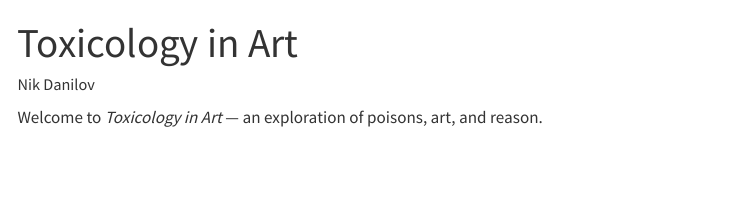
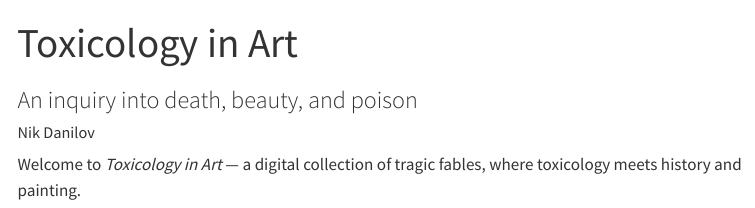
Before and after one commit to DocNikPV/TOX_ART, a Quarto document (index.qmd): the page in a window 1100 px wide, from its top. Rendered offline with R 4.5, knitr and Pandoc in place of Quarto, with nearby package versions; menus at the side of the page are left out.

```diff
--- a/_quarto.yml
+++ b/_quarto.yml
@@ -5,18 +5,15 @@
 book:
   title: "Toxicology in Art"
   author: "Nik Danilov"
-  year: "2025"
-
+  date: "2025-10-25"
   chapters:
     - index.qmd
     - preface.qmd
     - part: "Fabules"
       chapters:
         - fabules/Sophonisba.qmd
-    - references.qmd
 
-sidebar:
-  collapse-level: 1
+  page-navigation: true
 
 format:
   html:
--- a/index.qmd
+++ b/index.qmd
@@ -1,6 +1,7 @@
 ---
 title: "Toxicology in Art"
+subtitle: "An inquiry into death, beauty, and poison"
 author: "Nik Danilov"
 ---
 
-Welcome to *Toxicology in Art* — an exploration of poisons, art, and reason.
+Welcome to *Toxicology in Art* — a digital collection of tragic fables, where toxicology meets history and painting.
```
Also changed, not shown: README.md, chapters/Sophonisba.qmd (renamed from fabules/Sophonisba.qmd), 1 other file.
